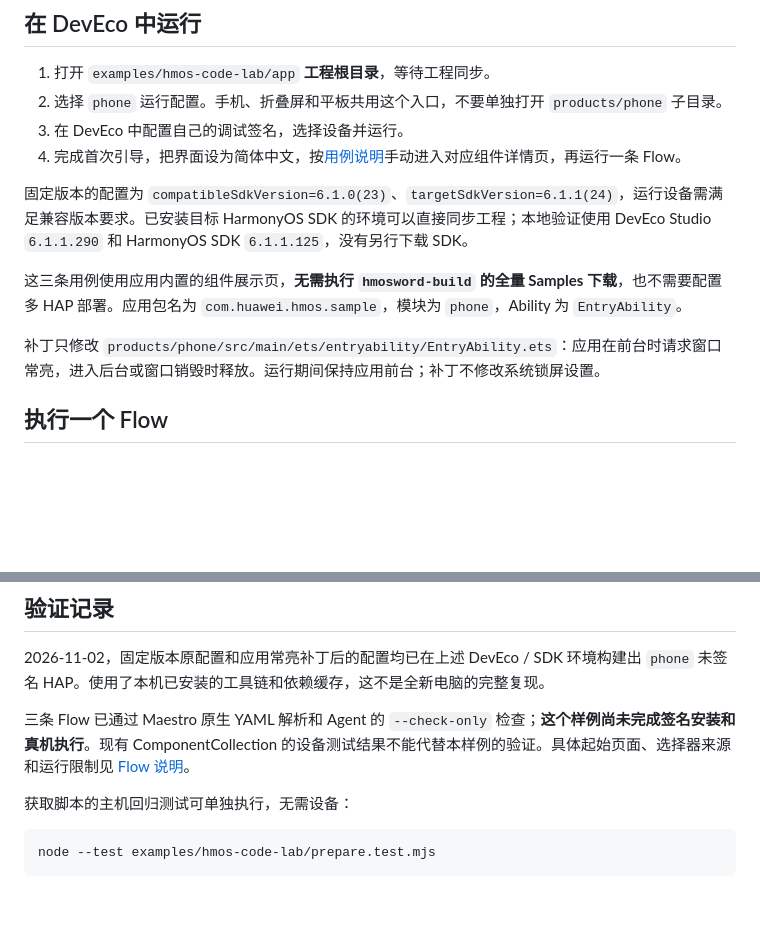
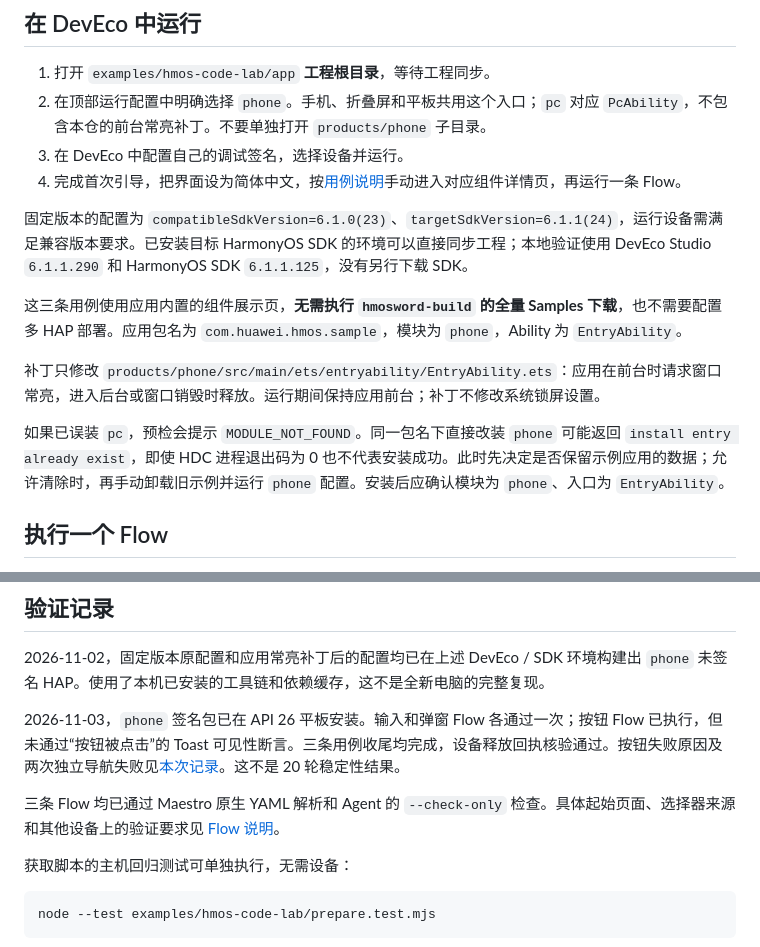
Before and after one commit to GeorgeGcs/maestro-harmonyos, a Markdown page: examples/hmos-code-lab/README.md, 2 parts joined by grey strips. GitHub-like rendering; blank space fills up the shorter version.

```diff
--- a/examples/hmos-code-lab/README.md
+++ b/examples/hmos-code-lab/README.md
@@ -33,7 +33,7 @@ node examples/hmos-code-lab/prepare.mjs --check-only
 ## 在 DevEco 中运行
 
 1. 打开 `examples/hmos-code-lab/app` **工程根目录**，等待工程同步。
-2. 选择 `phone` 运行配置。手机、折叠屏和平板共用这个入口，不要单独打开 `products/phone` 子目录。
+2. 在顶部运行配置中明确选择 `phone`。手机、折叠屏和平板共用这个入口；`pc` 对应 `PcAbility`，不包含本仓的前台常亮补丁。不要单独打开 `products/phone` 子目录。
 3. 在 DevEco 中配置自己的调试签名，选择设备并运行。
 4. 完成首次引导，把界面设为简体中文，按[用例说明](flows/README.md)手动进入对应组件详情页，再运行一条 Flow。
 
@@ -42,6 +42,8 @@ node examples/hmos-code-lab/prepare.mjs --check-only
 这三条用例使用应用内置的组件展示页，**无需执行 `hmosword-build` 的全量 Samples 下载**，也不需要配置多 HAP 部署。应用包名为 `com.huawei.hmos.sample`，模块为 `phone`，Ability 为 `EntryAbility`。
 
 补丁只修改 `products/phone/src/main/ets/entryability/EntryAbility.ets`：应用在前台时请求窗口常亮，进入后台或窗口销毁时释放。运行期间保持应用前台；补丁不修改系统锁屏设置。
+
+如果已误装 `pc`，预检会提示 `MODULE_NOT_FOUND`。同一包名下直接改装 `phone` 可能返回 `install entry already exist`，即使 HDC 进程退出码为 0 也不代表安装成功。此时先决定是否保留示例应用的数据；允许清除时，再手动卸载旧示例并运行 `phone` 配置。安装后应确认模块为 `phone`、入口为 `EntryAbility`。
 
 ## 执行一个 Flow
 
@@ -70,7 +72,9 @@ node examples/agent-client/run.mjs --check-only `
 
 2026-11-02，固定版本原配置和应用常亮补丁后的配置均已在上述 DevEco / SDK 环境构建出 `phone` 未签名 HAP。使用了本机已安装的工具链和依赖缓存，这不是全新电脑的完整复现。
 
-三条 Flow 已通过 Maestro 原生 YAML 解析和 Agent 的 `--check-only` 检查；**这个样例尚未完成签名安装和真机执行**。现有 ComponentCollection 的设备测试结果不能代替本样例的验证。具体起始页面、选择器来源和运行限制见 [Flow 说明](flows/README.md)。
+2026-11-03，`phone` 签名包已在 API 26 平板安装。输入和弹窗 Flow 各通过一次；按钮 Flow 已执行，但未通过“按钮被点击”的 Toast 可见性断言。三条用例收尾均完成，设备释放回执核验通过。按钮失败原因及两次独立导航失败见[本次记录](../../docs/progress/2026-11-03-hmos.md)。这不是 20 轮稳定性结果。
+
+三条 Flow 均已通过 Maestro 原生 YAML 解析和 Agent 的 `--check-only` 检查。具体起始页面、选择器来源和其他设备上的验证要求见 [Flow 说明](flows/README.md)。
 
 获取脚本的主机回归测试可单独执行，无需设备：
 
```
Also changed, not shown: README.md (+4 -4 lines), docs/images/README.md (+8 -0 lines), docs/progress/2026-11-03-hmos.md (added, +48 -0 lines), docs/images/hmos-code-lab-dialog-tablet.png (added), docs/images/hmos-code-lab-input-tablet.png (added), 4 other files.
